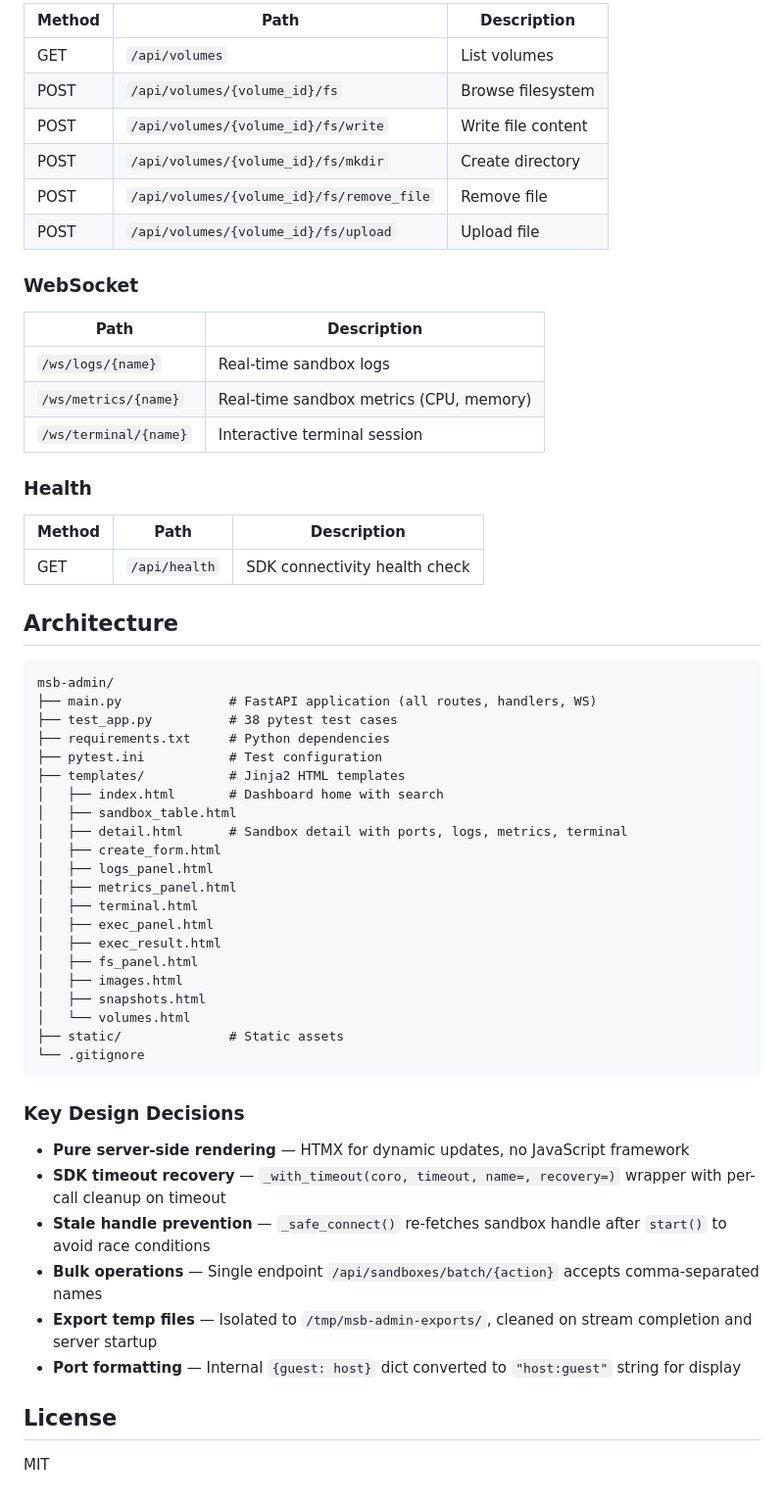
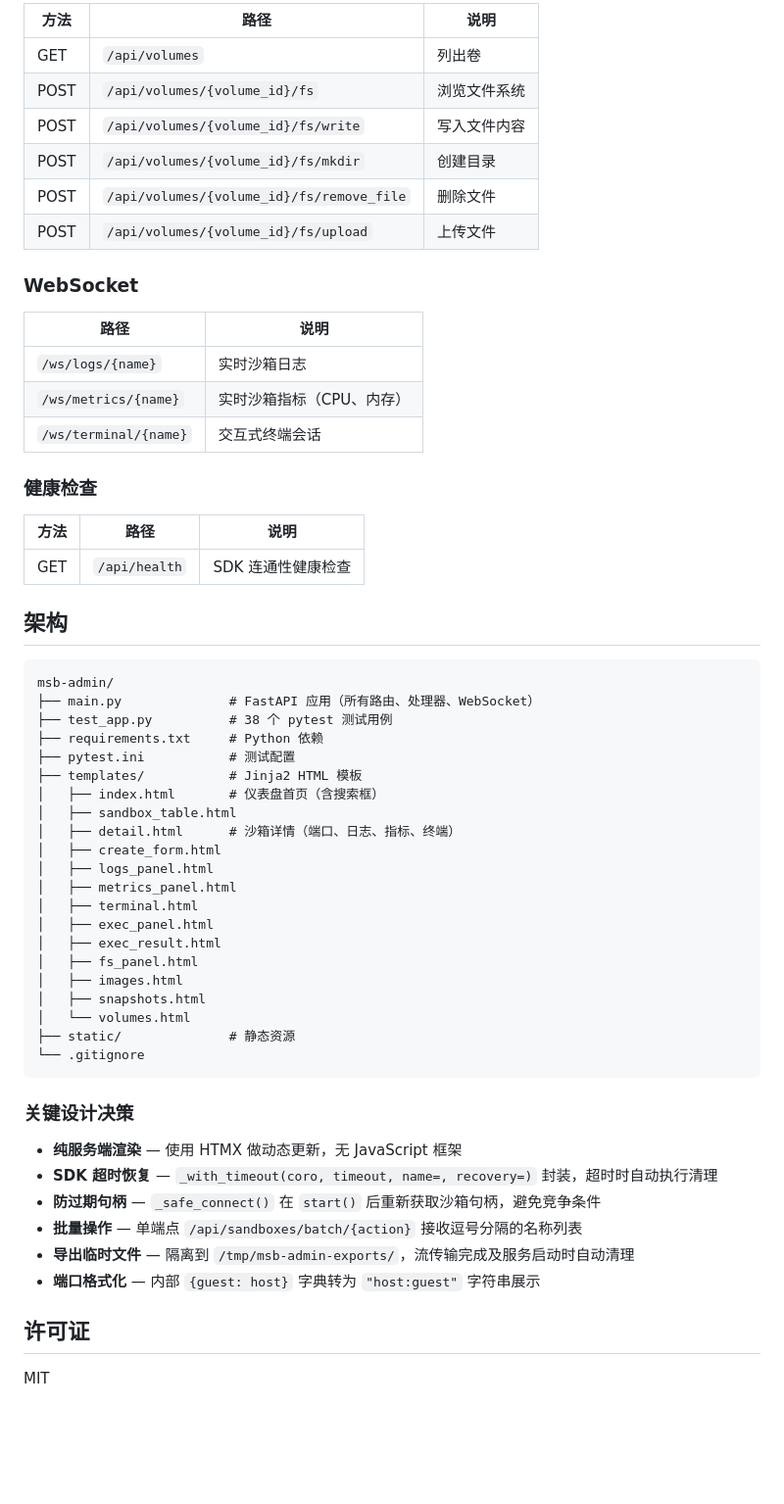
Before and after one commit to topabomb/msb-admin, a Markdown page: README.md, the part around one of its changes. Shown at 98% size. GitHub-like rendering; blank space fills up the shorter version.

````diff
--- a/README.md
+++ b/README.md
@@ -154,39 +154,39 @@ docker run -d \
 
-| Method | Path | Description |
-|--------|------|-------------|
-| GET | `/api/volumes` | List volumes |
-| POST | `/api/volumes/{volume_id}/fs` | Browse filesystem |
-| POST | `/api/volumes/{volume_id}/fs/write` | Write file content |
-| POST | `/api/volumes/{volume_id}/fs/mkdir` | Create directory |
-| POST | `/api/volumes/{volume_id}/fs/remove_file` | Remove file |
-| POST | `/api/volumes/{volume_id}/fs/upload` | Upload file |
+| 方法 | 路径 | 说明 |
+|--------|------|------|
+| GET | `/api/volumes` | 列出卷 |
+| POST | `/api/volumes/{volume_id}/fs` | 浏览文件系统 |
+| POST | `/api/volumes/{volume_id}/fs/write` | 写入文件内容 |
+| POST | `/api/volumes/{volume_id}/fs/mkdir` | 创建目录 |
+| POST | `/api/volumes/{volume_id}/fs/remove_file` | 删除文件 |
+| POST | `/api/volumes/{volume_id}/fs/upload` | 上传文件 |
 
 ### WebSocket
 
-| Path | Description |
-|------|-------------|
-| `/ws/logs/{name}` | Real-time sandbox logs |
-| `/ws/metrics/{name}` | Real-time sandbox metrics (CPU, memory) |
-| `/ws/terminal/{name}` | Interactive terminal session |
+| 路径 | 说明 |
+|------|------|
+| `/ws/logs/{name}` | 实时沙箱日志 |
+| `/ws/metrics/{name}` | 实时沙箱指标（CPU、内存） |
+| `/ws/terminal/{name}` | 交互式终端会话 |
 
-### Health
+### 健康检查
 
-| Method | Path | Description |
-|--------|------|-------------|
-| GET | `/api/health` | SDK connectivity health check |
+| 方法 | 路径 | 说明 |
+|--------|------|------|
+| GET | `/api/health` | SDK 连通性健康检查 |
 
-## Architecture
+## 架构
 
 ```
 msb-admin/
-├── main.py              # FastAPI application (all routes, handlers, WS)
-├── test_app.py          # 38 pytest test cases
-├── requirements.txt     # Python dependencies
-├── pytest.ini           # Test configuration
-├── templates/           # Jinja2 HTML templates
-│   ├── index.html       # Dashboard home with search
+├── main.py              # FastAPI 应用（所有路由、处理器、WebSocket）
+├── test_app.py          # 38 个 pytest 测试用例
+├── requirements.txt     # Python 依赖
+├── pytest.ini           # 测试配置
+├── templates/           # Jinja2 HTML 模板
+│   ├── index.html       # 仪表盘首页（含搜索框）
 │   ├── sandbox_table.html
-│   ├── detail.html      # Sandbox detail with ports, logs, metrics, terminal
+│   ├── detail.html      # 沙箱详情（端口、日志、指标、终端）
 │   ├── create_form.html
 │   ├── logs_panel.html
 │   ├── metrics_panel.html
@@ -197,19 +197,19 @@ msb-admin/
 │   ├── images.html
 │   ├── snapshots.html
 │   └── volumes.html
-├── static/              # Static assets
+├── static/              # 静态资源
 └── .gitignore
 ```
 
-### Key Design Decisions
+### 关键设计决策
 
-- **Pure server-side rendering** — HTMX for dynamic updates, no JavaScript framework
-- **SDK timeout recovery** — `_with_timeout(coro, timeout, name=, recovery=)` wrapper with per-call cleanup on timeout
-- **Stale handle prevention** — `_safe_connect()` re-fetches sandbox handle after `start()` to avoid race conditions
-- **Bulk operations** — Single endpoint `/api/sandboxes/batch/{action}` accepts comma-separated names
-- **Export temp files** — Isolated to `/tmp/msb-admin-exports/`, cleaned on stream completion and server startup
-- **Port formatting** — Internal `{guest: host}` dict converted to `"host:guest"` string for display
+- **纯服务端渲染** — 使用 HTMX 做动态更新，无 JavaScript 框架
+- **SDK 超时恢复** — `_with_timeout(coro, timeout, name=, recovery=)` 封装，超时时自动执行清理
+- **防过期句柄** — `_safe_connect()` 在 `start()` 后重新获取沙箱句柄，避免竞争条件
+- **批量操作** — 单端点 `/api/sandboxes/batch/{action}` 接收逗号分隔的名称列表
+- **导出临时文件** — 隔离到 `/tmp/msb-admin-exports/`，流传输完成及服务启动时自动清理
+- **端口格式化** — 内部 `{guest: host}` 字典转为 `"host:guest"` 字符串展示
 
-## License
+## 许可证
 
 MIT
````
Also changed, not shown: other parts of README.md (+76 -76 lines).
